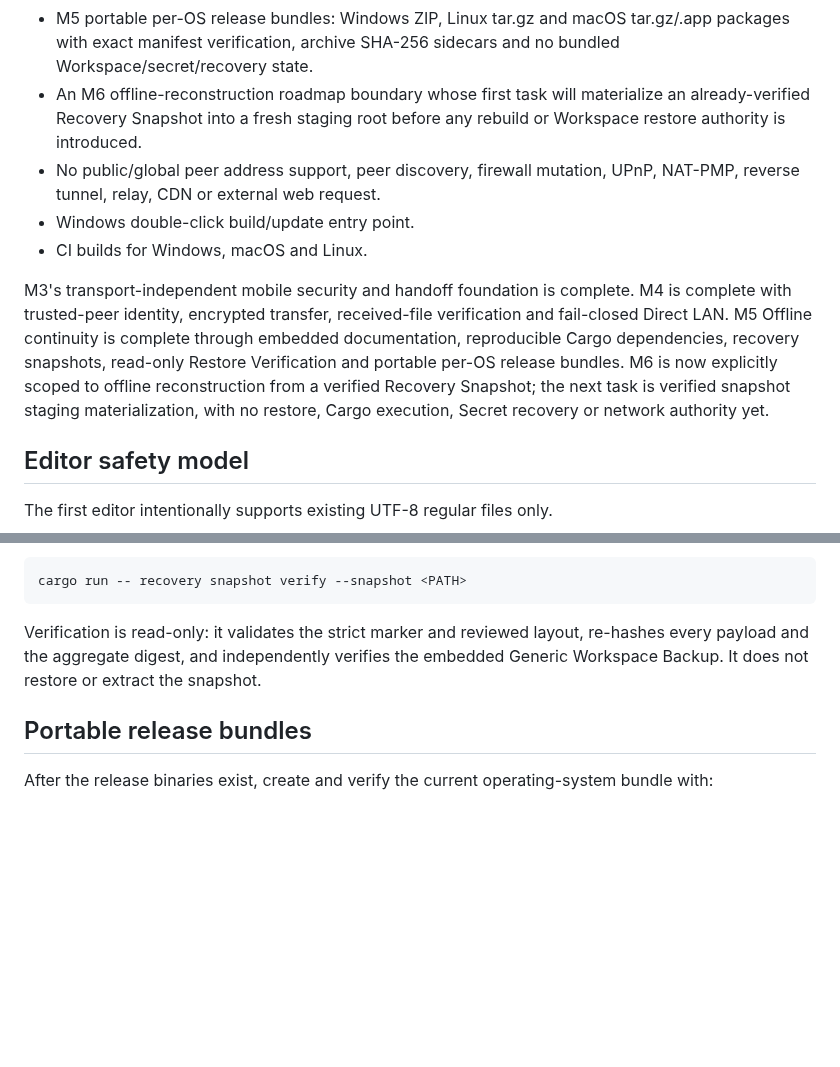
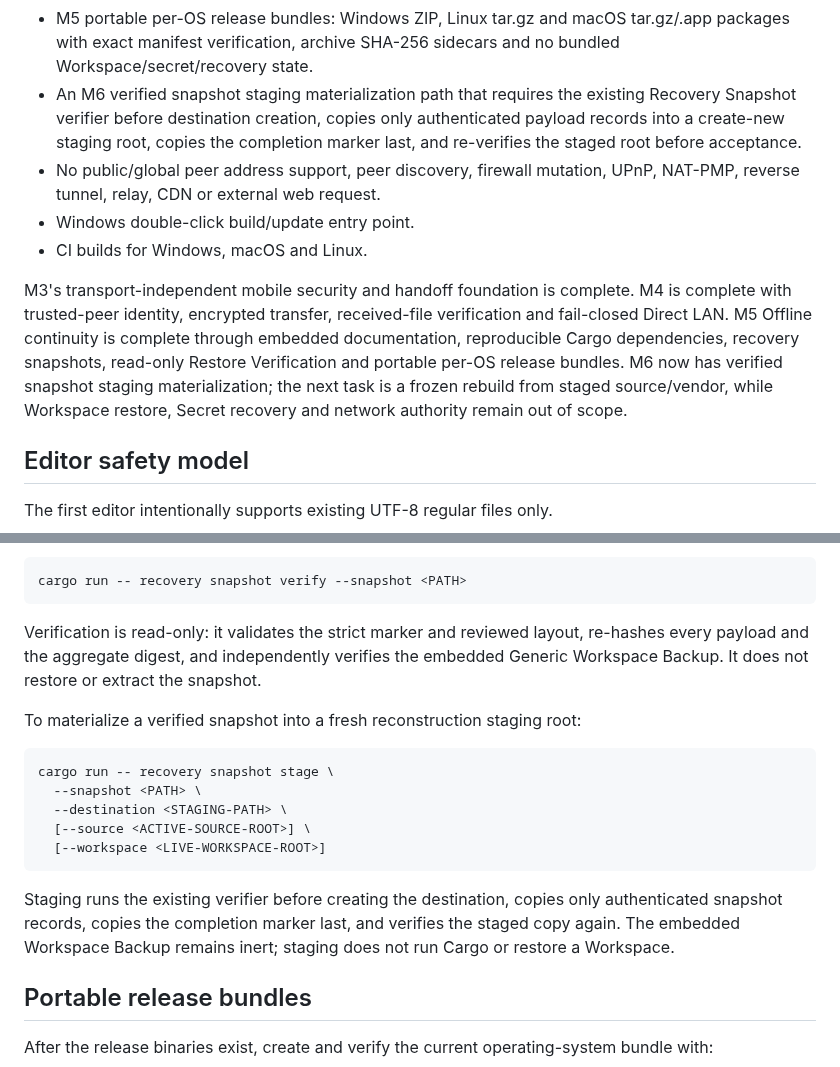
Before and after one commit to E20C1/dangomushi-usb, a Markdown page: README.md, 2 parts joined by grey strips. Drawn GitHub-style; blank space fills up the shorter version.

Commit message:
docs: expose verified snapshot staging workflow

```diff
--- a/README.md
+++ b/README.md
@@ -51,12 +51,12 @@ The current implementation includes:
 - An M5 recovery snapshot creator that packages reviewed source/build inputs, vendor/ and one verified Generic Workspace Backup into a create-new integrity-manifested offline directory without copying live Workspace/secret state.
 - An M5 read-only Restore Verification gate that strictly parses recovery manifests, rejects unreviewed layout entries, re-hashes every payload, recomputes the aggregate snapshot digest, and independently validates the embedded Generic Workspace Backup before recovery input is trusted.
 - M5 portable per-OS release bundles: Windows ZIP, Linux tar.gz and macOS tar.gz/.app packages with exact manifest verification, archive SHA-256 sidecars and no bundled Workspace/secret/recovery state.
-- An M6 offline-reconstruction roadmap boundary whose first task will materialize an already-verified Recovery Snapshot into a fresh staging root before any rebuild or Workspace restore authority is introduced.
+- An M6 verified snapshot staging materialization path that requires the existing Recovery Snapshot verifier before destination creation, copies only authenticated payload records into a create-new staging root, copies the completion marker last, and re-verifies the staged root before acceptance.
 - No public/global peer address support, peer discovery, firewall mutation, UPnP, NAT-PMP, reverse tunnel, relay, CDN or external web request.
 - Windows double-click build/update entry point.
 - CI builds for Windows, macOS and Linux.
 
-M3's transport-independent mobile security and handoff foundation is complete. M4 is complete with trusted-peer identity, encrypted transfer, received-file verification and fail-closed Direct LAN. M5 Offline continuity is complete through embedded documentation, reproducible Cargo dependencies, recovery snapshots, read-only Restore Verification and portable per-OS release bundles. M6 is now explicitly scoped to offline reconstruction from a verified Recovery Snapshot; the next task is verified snapshot staging materialization, with no restore, Cargo execution, Secret recovery or network authority yet.
+M3's transport-independent mobile security and handoff foundation is complete. M4 is complete with trusted-peer identity, encrypted transfer, received-file verification and fail-closed Direct LAN. M5 Offline continuity is complete through embedded documentation, reproducible Cargo dependencies, recovery snapshots, read-only Restore Verification and portable per-OS release bundles. M6 now has verified snapshot staging materialization; the next task is a frozen rebuild from staged source/vendor, while Workspace restore, Secret recovery and network authority remain out of scope.
 
 ## Editor safety model
 
@@ -194,6 +194,18 @@ cargo run -- recovery snapshot verify --snapshot <PATH>
 
 Verification is read-only: it validates the strict marker and reviewed layout, re-hashes every payload and the aggregate digest, and independently verifies the embedded Generic Workspace Backup. It does not restore or extract the snapshot.
 
+To materialize a verified snapshot into a fresh reconstruction staging root:
+
+~~~text
+cargo run -- recovery snapshot stage \
+  --snapshot <PATH> \
+  --destination <STAGING-PATH> \
+  [--source <ACTIVE-SOURCE-ROOT>] \
+  [--workspace <LIVE-WORKSPACE-ROOT>]
+~~~
+
+Staging runs the existing verifier before creating the destination, copies only authenticated snapshot records, copies the completion marker last, and verifies the staged copy again. The embedded Workspace Backup remains inert; staging does not run Cargo or restore a Workspace.
+
 ## Portable release bundles
 
 After the release binaries exist, create and verify the current operating-system bundle with:
```
